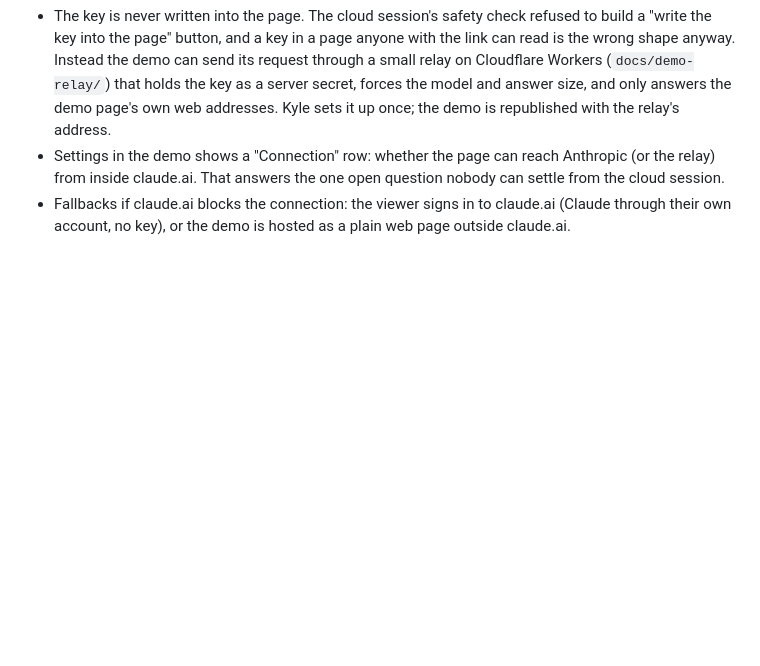
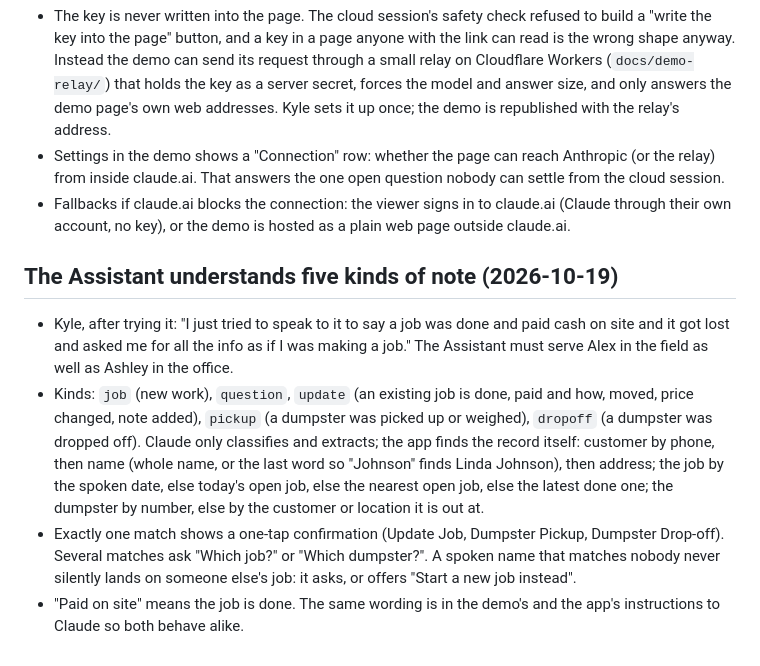
Before and after one commit to ksremedia-spec/Ace-junk-removal, a Markdown page: docs/decisions.md, the part around the change. Rendered like a GitHub page; blank space fills up the shorter version.

Commit message:
Decision: the Assistant handles updates, pickups and drop-offs, not only new jobs
Co-Authored-By: Claude Fable 5.1 <noreply@anthropic.com>
Claude-Session: https://claude.ai/code/session_01G6TdPixmiureQCGbDta2o4

```diff
--- a/docs/decisions.md
+++ b/docs/decisions.md
@@ -119,3 +119,24 @@ own repository with its own rules file (`CLAUDE.md`).
 - Fallbacks if claude.ai blocks the connection: the viewer signs in to
   claude.ai (Claude through their own account, no key), or the demo is hosted
   as a plain web page outside claude.ai.
+
+## The Assistant understands five kinds of note (2026-10-19)
+
+- Kyle, after trying it: "I just tried to speak to it to say a job was done
+  and paid cash on site and it got lost and asked me for all the info as if
+  I was making a job." The Assistant must serve Alex in the field as well as
+  Ashley in the office.
+- Kinds: `job` (new work), `question`, `update` (an existing job is done,
+  paid and how, moved, price changed, note added), `pickup` (a dumpster was
+  picked up or weighed), `dropoff` (a dumpster was dropped off). Claude only
+  classifies and extracts; the app finds the record itself: customer by
+  phone, then name (whole name, or the last word so "Johnson" finds Linda
+  Johnson), then address; the job by the spoken date, else today's open job,
+  else the nearest open job, else the latest done one; the dumpster by number,
+  else by the customer or location it is out at.
+- Exactly one match shows a one-tap confirmation (Update Job, Dumpster
+  Pickup, Dumpster Drop-off). Several matches ask "Which job?" or "Which
+  dumpster?". A spoken name that matches nobody never silently lands on
+  someone else's job: it asks, or offers "Start a new job instead".
+- "Paid on site" means the job is done. The same wording is in the demo's
+  and the app's instructions to Claude so both behave alike.
```
